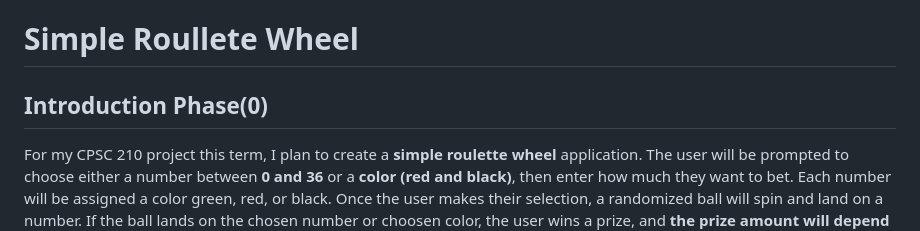
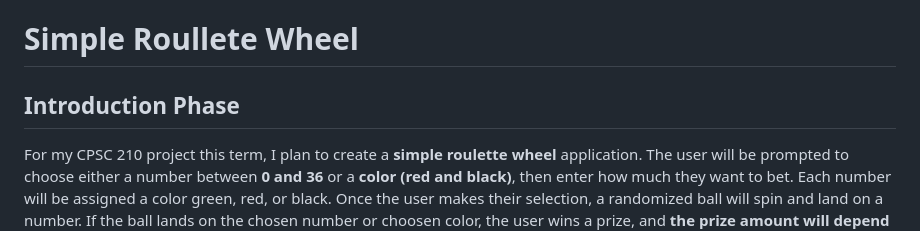
Before and after one commit to Adrriijs/Roulette-Wheel, a Markdown page: README.md, the part around the change. Drawn GitHub-style.

```diff
--- a/README.md
+++ b/README.md
@@ -1,6 +1,6 @@
 # Simple Roullete Wheel
 
-## Introduction Phase(0)
+## Introduction Phase
 
 For my CPSC 210 project this term, I plan to create a **simple roulette wheel** application. The user will be prompted to choose either a number between **0 and 36** or a **color (red and black)**, then enter how much they want to bet. Each number will be assigned a color green, red, or black. Once the user makes their selection, a randomized ball will spin and land on a number. If the ball lands on the chosen number or choosen color, the user wins a prize, and **the prize amount will depend on the number or color they selected**.
 
```
